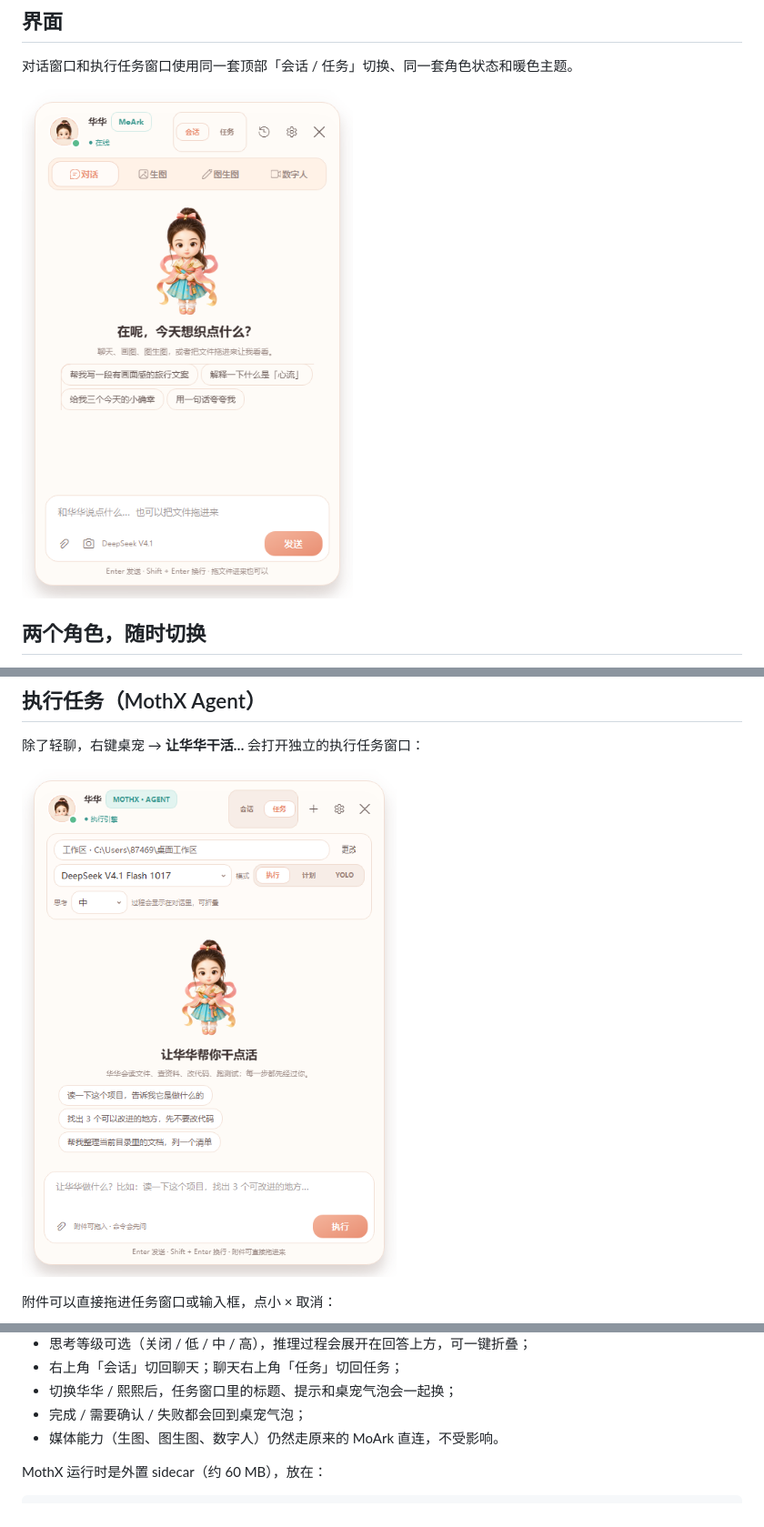
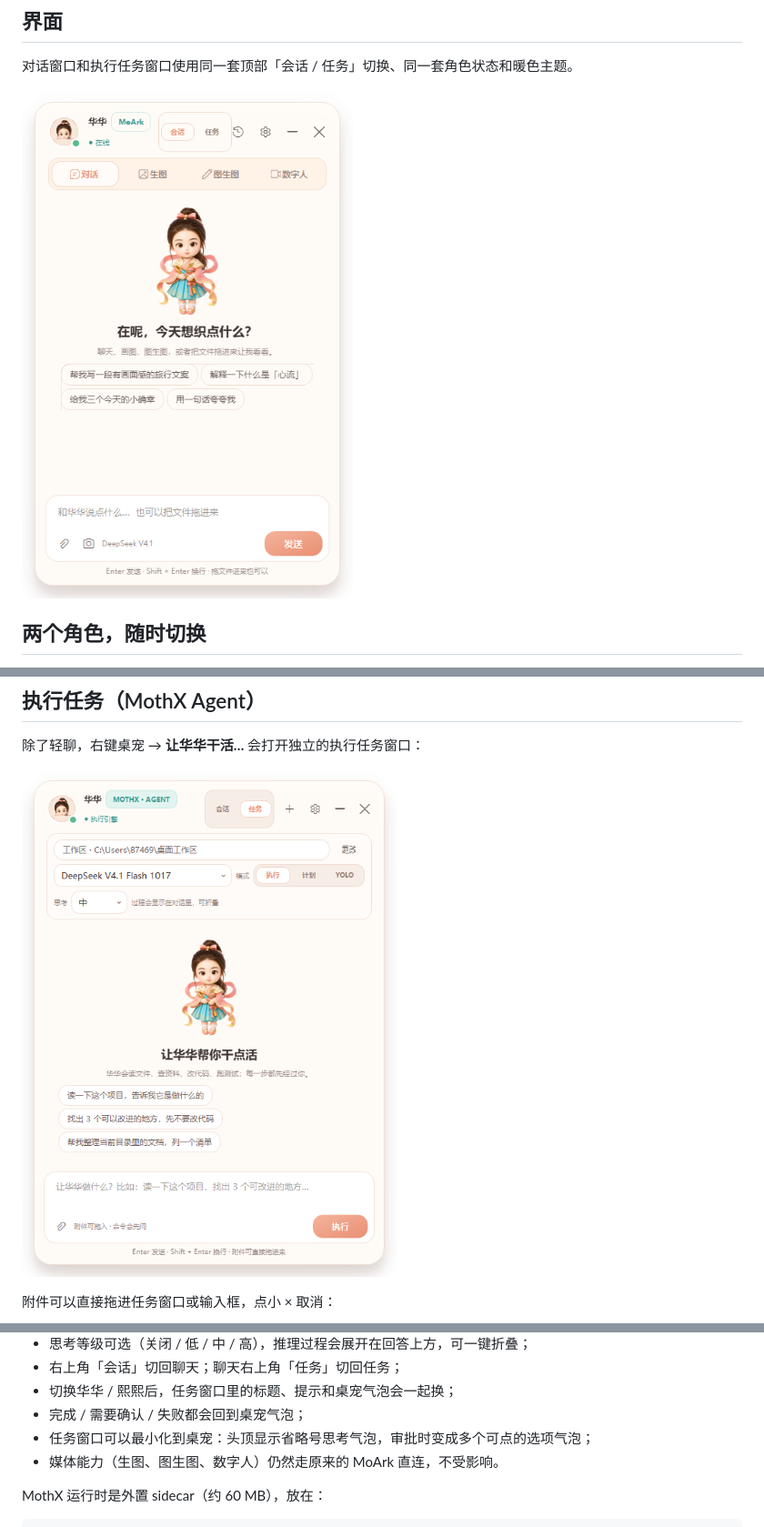
Before and after one commit to sunlei1214/huahua-desktop, a Markdown page: README.md, 3 parts joined by grey strips. Shown at 91% size. Rendered like a GitHub page; pictures changed too: docs/agent_p1.png, docs/chat_preview.png.

```diff
--- a/README.md
+++ b/README.md
@@ -64,6 +70,7 @@
 - 右上角「会话」切回聊天；聊天右上角「任务」切回任务；
 - 切换华华 / 熙熙后，任务窗口里的标题、提示和桌宠气泡会一起换；
 - 完成 / 需要确认 / 失败都会回到桌宠气泡；
+- 任务窗口可以最小化到桌宠：头顶显示省略号思考气泡，审批时变成多个可点的选项气泡；
 - 媒体能力（生图、图生图、数字人）仍然走原来的 MoArk 直连，不受影响。
 
 MothX 运行时是外置 sidecar（约 60 MB），放在：
```
Also changed, not shown: other parts of README.md (+7 -0 lines), docs/MOTHX_AGENT_DESIGN.md (+2 -0 lines), docs/pet_choice_bubbles.png (added), docs/pet_thinking_bubble.png (added), 6 other files.
